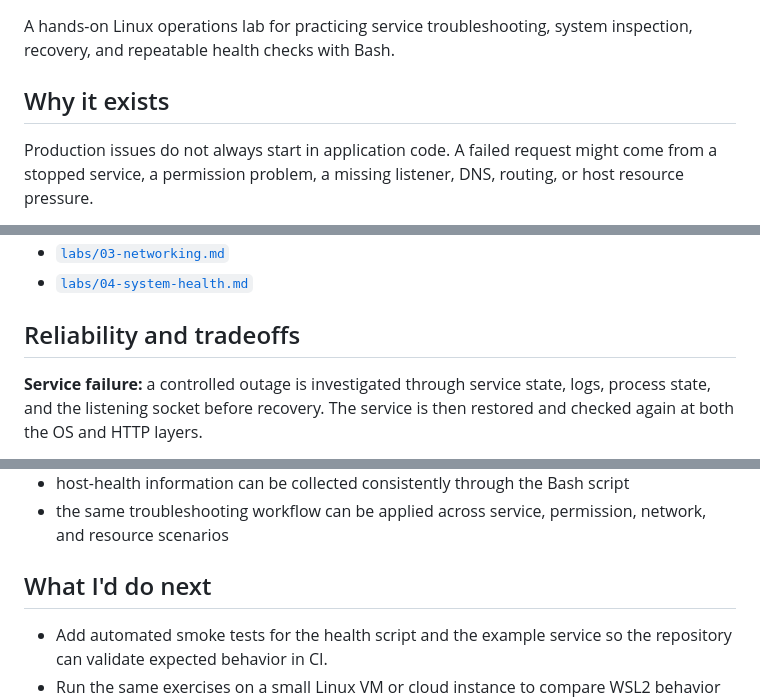
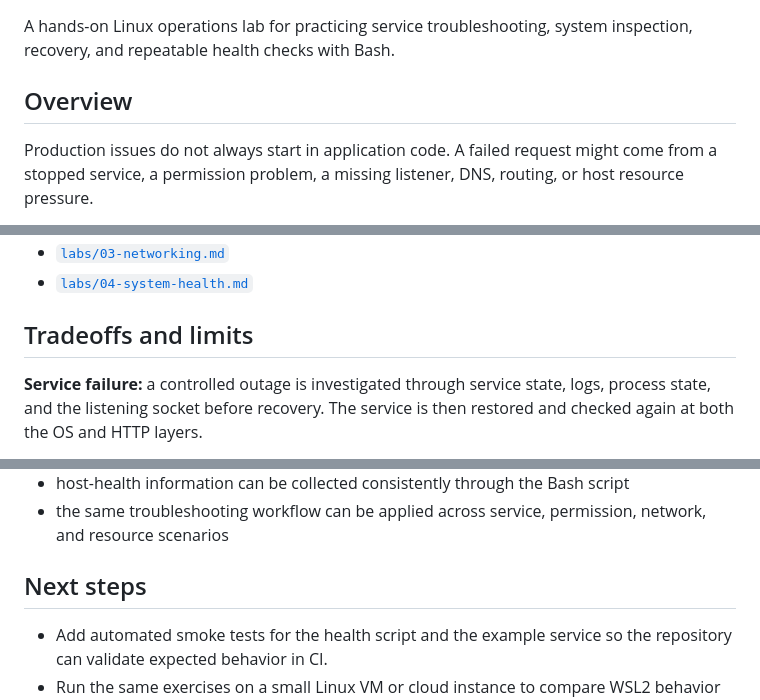
Before and after one commit to gabbyb-cloud/linux-operations-lab, a Markdown page: README.md, 3 parts joined by grey strips. GitHub-like rendering.

Commit message:
Standardize README presentation
Documentation-only consistency update

```diff
--- a/README.md
+++ b/README.md
@@ -2,7 +2,7 @@
 
 A hands-on Linux operations lab for practicing service troubleshooting, system inspection, recovery, and repeatable health checks with Bash.
 
-## Why it exists
+## Overview
 
 Production issues do not always start in application code. A failed request might come from a stopped service, a permission problem, a missing listener, DNS, routing, or host resource pressure.
 
@@ -91,7 +91,7 @@ The individual lab writeups are in:
 - [`labs/03-networking.md`](labs/03-networking.md)
 - [`labs/04-system-health.md`](labs/04-system-health.md)
 
-## Reliability and tradeoffs
+## Tradeoffs and limits
 
 **Service failure:** a controlled outage is investigated through service state, logs, process state, and the listening socket before recovery. The service is then restored and checked again at both the OS and HTTP layers.
 
@@ -115,7 +115,7 @@ This project does not claim benchmark or production-availability results. Its ve
 - host-health information can be collected consistently through the Bash script
 - the same troubleshooting workflow can be applied across service, permission, network, and resource scenarios
 
-## What I'd do next
+## Next steps
 
 - Add automated smoke tests for the health script and the example service so the repository can validate expected behavior in CI.
 - Run the same exercises on a small Linux VM or cloud instance to compare WSL2 behavior with a more production-like host environment.
```
